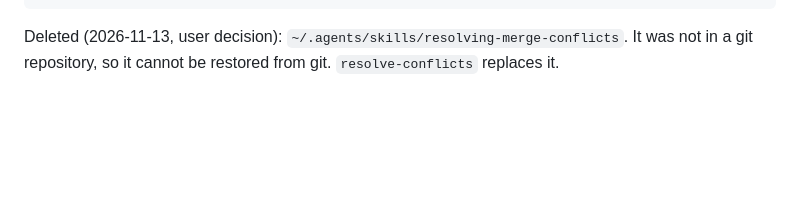
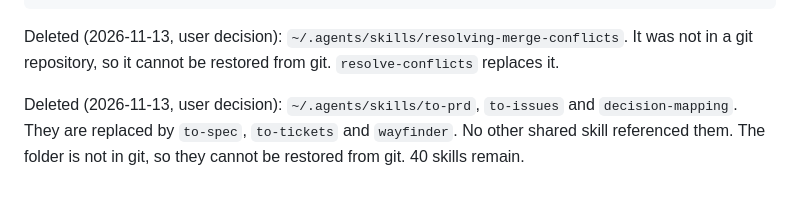
Before and after one commit to meriadec/pi-config, a Markdown page: docs/skills-audit.md, the part around the change. Rendered like a GitHub page; blank space fills up the shorter version.

Commit message:
docs(skills): record deletion of to-prd, to-issues and decision-mapping

````diff
--- a/docs/skills-audit.md
+++ b/docs/skills-audit.md
@@ -210,3 +210,5 @@ description: "Use when you need to resolve an in-progress git merge/rebase confl
 ```
 
 Deleted (2026-11-13, user decision): `~/.agents/skills/resolving-merge-conflicts`. It was not in a git repository, so it cannot be restored from git. `resolve-conflicts` replaces it.
+
+Deleted (2026-11-13, user decision): `~/.agents/skills/to-prd`, `to-issues` and `decision-mapping`. They are replaced by `to-spec`, `to-tickets` and `wayfinder`. No other shared skill referenced them. The folder is not in git, so they cannot be restored from git. 40 skills remain.
````
